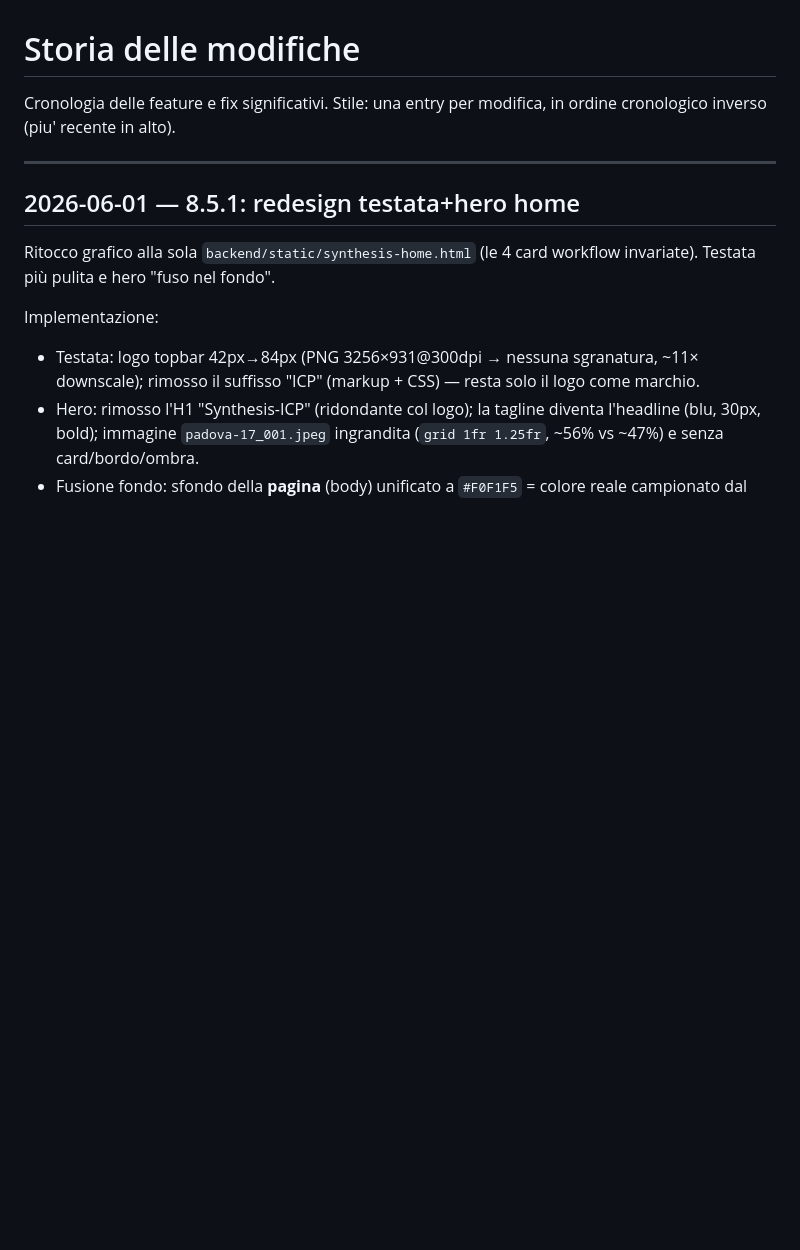
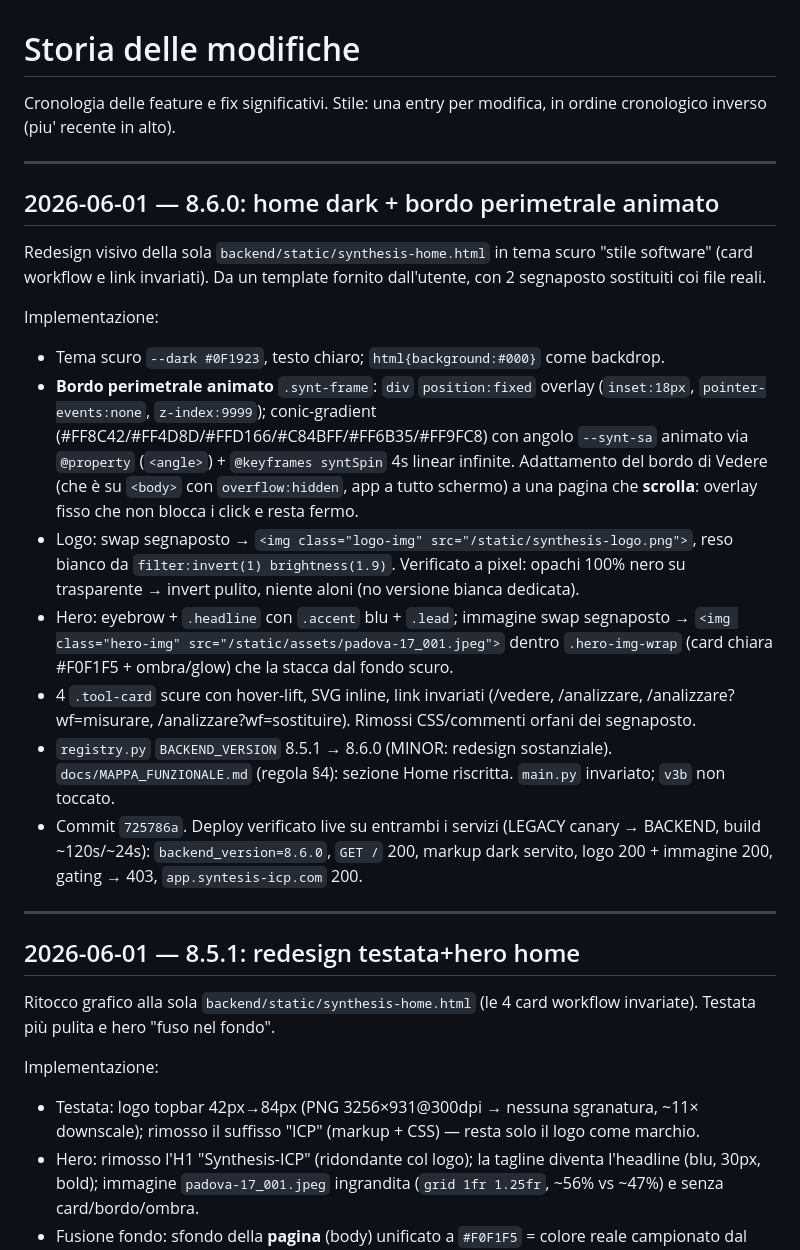
Before and after one commit to ABC-CADCAM-Ordini/syntesis-icp, a Markdown page: docs/STORIA.md, the part around the change. Rendered like a GitHub page; blank space fills up the shorter version.

```diff
--- a/docs/STORIA.md
+++ b/docs/STORIA.md
@@ -1,6 +1,21 @@
 # Storia delle modifiche
 
 Cronologia delle feature e fix significativi. Stile: una entry per modifica, in ordine cronologico inverso (piu' recente in alto).
+
+---
+
+## 2026-06-01 — 8.6.0: home dark + bordo perimetrale animato
+
+Redesign visivo della sola `backend/static/synthesis-home.html` in tema scuro "stile software" (card workflow e link invariati). Da un template fornito dall'utente, con 2 segnaposto sostituiti coi file reali.
+
+Implementazione:
+- Tema scuro `--dark #0F1923`, testo chiaro; `html{background:#000}` come backdrop.
+- **Bordo perimetrale animato** `.synt-frame`: `div` `position:fixed` overlay (`inset:18px`, `pointer-events:none`, `z-index:9999`); conic-gradient (#FF8C42/#FF4D8D/#FFD166/#C84BFF/#FF6B35/#FF9FC8) con angolo `--synt-sa` animato via `@property` (`<angle>`) + `@keyframes syntSpin` 4s linear infinite. Adattamento del bordo di Vedere (che è su `<body>` con `overflow:hidden`, app a tutto schermo) a una pagina che **scrolla**: overlay fisso che non blocca i click e resta fermo.
+- Logo: swap segnaposto → `<img class="logo-img" src="/static/synthesis-logo.png">`, reso bianco da `filter:invert(1) brightness(1.9)`. Verificato a pixel: opachi 100% nero su trasparente → invert pulito, niente aloni (no versione bianca dedicata).
+- Hero: eyebrow + `.headline` con `.accent` blu + `.lead`; immagine swap segnaposto → `<img class="hero-img" src="/static/assets/padova-17_001.jpeg">` dentro `.hero-img-wrap` (card chiara #F0F1F5 + ombra/glow) che la stacca dal fondo scuro.
+- 4 `.tool-card` scure con hover-lift, SVG inline, link invariati (/vedere, /analizzare, /analizzare?wf=misurare, /analizzare?wf=sostituire). Rimossi CSS/commenti orfani dei segnaposto.
+- `registry.py` `BACKEND_VERSION` 8.5.1 → 8.6.0 (MINOR: redesign sostanziale). `docs/MAPPA_FUNZIONALE.md` (regola §4): sezione Home riscritta. `main.py` invariato; `v3b` non toccato.
+- Commit `725786a`. Deploy verificato live su entrambi i servizi (LEGACY canary → BACKEND, build ~120s/~24s): `backend_version=8.6.0`, `GET /` 200, markup dark servito, logo 200 + immagine 200, gating → 403, `app.syntesis-icp.com` 200.
 
 ---
 
```
Also changed, not shown: STATO_SISTEMA.md (+10 -4 lines).
